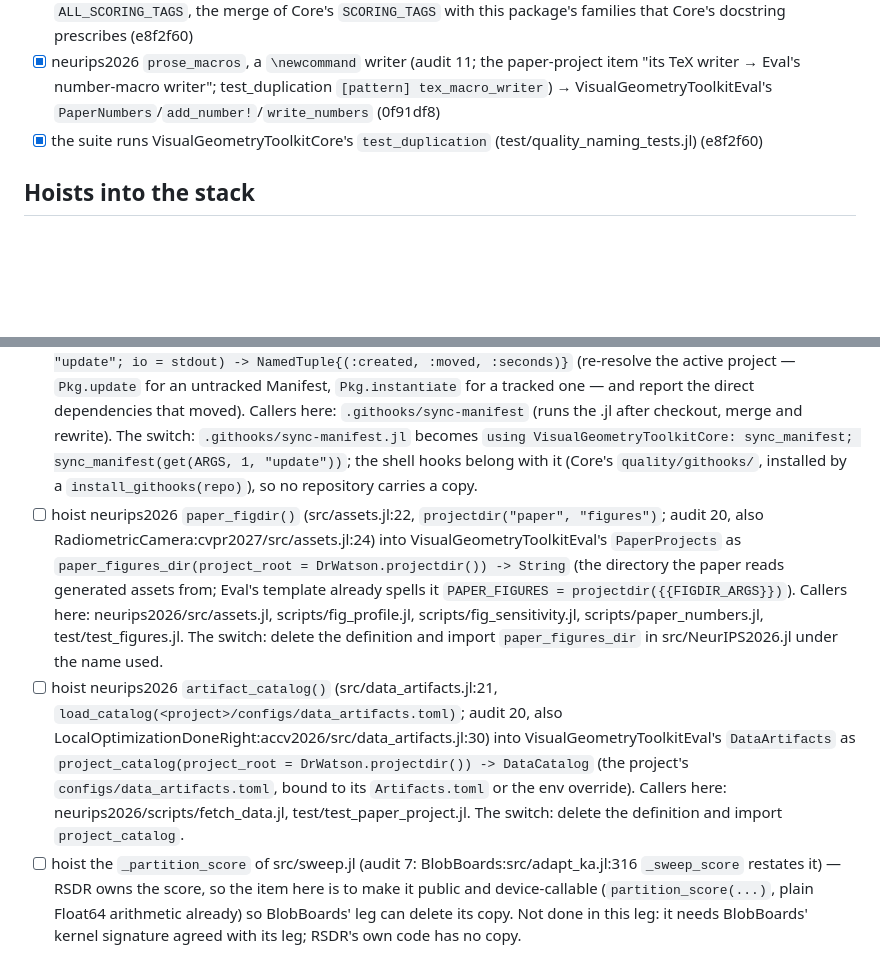
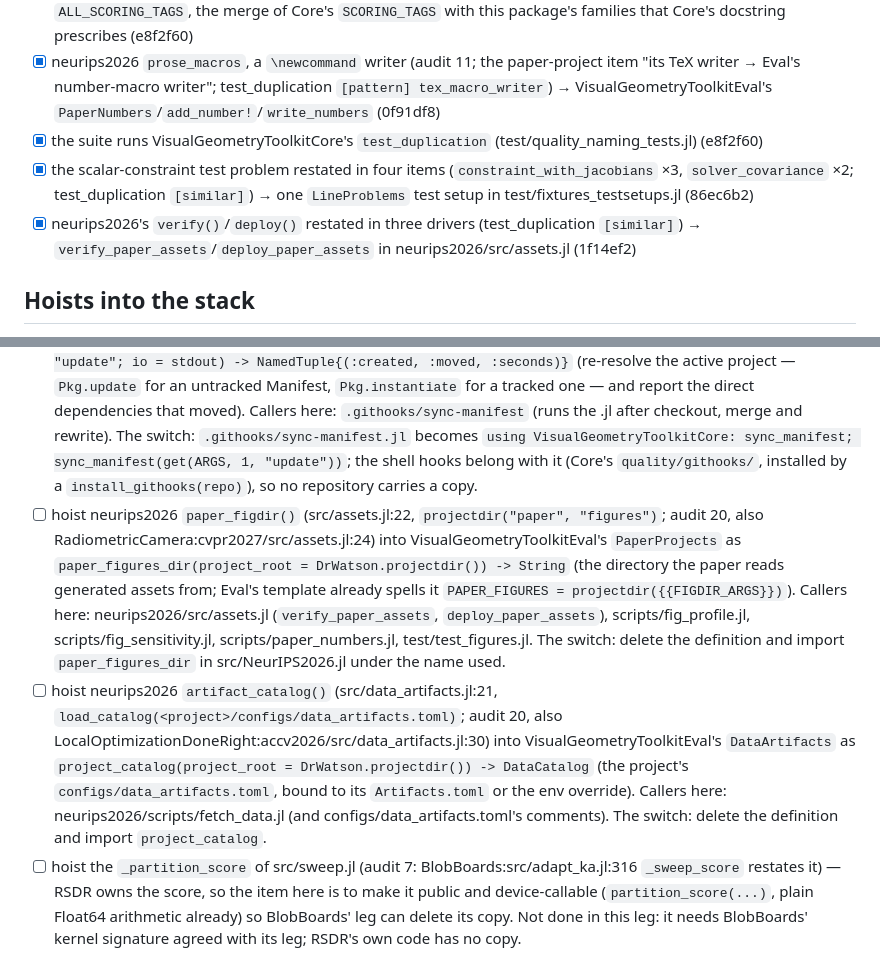
Before and after one commit to VisualGeometryToolkit/RANSACScoringDoneRight.jl, a Markdown page: .release/duplication-checklist.md, 2 parts joined by grey strips. Rendered like a GitHub page; blank space fills up the shorter version.

Commit message:
duplication checklist: the in-repo restatements test_duplication found, closed

```diff
--- a/.release/duplication-checklist.md
+++ b/.release/duplication-checklist.md
@@ -13,6 +13,8 @@ the duplication audit (duplication-audit.md, 2026-11-10) attributes to RSDR, and
 - [x] `SCORING_TAGS`, a name VisualGeometryToolkitCore owns (test_duplication `[name]`) → renamed `ALL_SCORING_TAGS`, the merge of Core's `SCORING_TAGS` with this package's families that Core's docstring prescribes (e8f2f60)
 - [x] neurips2026 `prose_macros`, a `\newcommand` writer (audit 11; the paper-project item "its TeX writer → Eval's number-macro writer"; test_duplication `[pattern] tex_macro_writer`) → VisualGeometryToolkitEval's `PaperNumbers`/`add_number!`/`write_numbers` (0f91df8)
 - [x] the suite runs VisualGeometryToolkitCore's `test_duplication` (test/quality_naming_tests.jl) (e8f2f60)
+- [x] the scalar-constraint test problem restated in four items (`constraint_with_jacobians` ×3, `solver_covariance` ×2; test_duplication `[similar]`) → one `LineProblems` test setup in test/fixtures_testsetups.jl (86ec6b2)
+- [x] neurips2026's `verify()`/`deploy()` restated in three drivers (test_duplication `[similar]`) → `verify_paper_assets`/`deploy_paper_assets` in neurips2026/src/assets.jl (1f14ef2)
 
 ## Hoists into the stack
 
@@ -20,8 +22,8 @@ Common code no stack package has yet. Not kept as a private copy by choice: each
 the switch here is the line noted.
 
 - [ ] hoist `.githooks/sync-manifest.jl` (and the shell hooks `sync-manifest`, `post-checkout`, `post-merge`, `post-rewrite`, byte-identical to BlobBoards'; audit 20; test_duplication `[file]` against BlobBoards:.githooks/sync-manifest.jl) into VisualGeometryToolkitCore's quality module as `sync_manifest(mode::AbstractString = "update"; io = stdout) -> NamedTuple{(:created, :moved, :seconds)}` (re-resolve the active project — `Pkg.update` for an untracked Manifest, `Pkg.instantiate` for a tracked one — and report the direct dependencies that moved). Callers here: `.githooks/sync-manifest` (runs the .jl after checkout, merge and rewrite). The switch: `.githooks/sync-manifest.jl` becomes `using VisualGeometryToolkitCore: sync_manifest; sync_manifest(get(ARGS, 1, "update"))`; the shell hooks belong with it (Core's `quality/githooks/`, installed by a `install_githooks(repo)`), so no repository carries a copy.
-- [ ] hoist neurips2026 `paper_figdir()` (src/assets.jl:22, `projectdir("paper", "figures")`; audit 20, also RadiometricCamera:cvpr2027/src/assets.jl:24) into VisualGeometryToolkitEval's `PaperProjects` as `paper_figures_dir(project_root = DrWatson.projectdir()) -> String` (the directory the paper reads generated assets from; Eval's template already spells it `PAPER_FIGURES = projectdir({{FIGDIR_ARGS}})`). Callers here: neurips2026/src/assets.jl, scripts/fig_profile.jl, scripts/fig_sensitivity.jl, scripts/paper_numbers.jl, test/test_figures.jl. The switch: delete the definition and import `paper_figures_dir` in src/NeurIPS2026.jl under the name used.
-- [ ] hoist neurips2026 `artifact_catalog()` (src/data_artifacts.jl:21, `load_catalog(<project>/configs/data_artifacts.toml)`; audit 20, also LocalOptimizationDoneRight:accv2026/src/data_artifacts.jl:30) into VisualGeometryToolkitEval's `DataArtifacts` as `project_catalog(project_root = DrWatson.projectdir()) -> DataCatalog` (the project's `configs/data_artifacts.toml`, bound to its `Artifacts.toml` or the env override). Callers here: neurips2026/scripts/fetch_data.jl, test/test_paper_project.jl. The switch: delete the definition and import `project_catalog`.
+- [ ] hoist neurips2026 `paper_figdir()` (src/assets.jl:22, `projectdir("paper", "figures")`; audit 20, also RadiometricCamera:cvpr2027/src/assets.jl:24) into VisualGeometryToolkitEval's `PaperProjects` as `paper_figures_dir(project_root = DrWatson.projectdir()) -> String` (the directory the paper reads generated assets from; Eval's template already spells it `PAPER_FIGURES = projectdir({{FIGDIR_ARGS}})`). Callers here: neurips2026/src/assets.jl (`verify_paper_assets`, `deploy_paper_assets`), scripts/fig_profile.jl, scripts/fig_sensitivity.jl, scripts/paper_numbers.jl, test/test_figures.jl. The switch: delete the definition and import `paper_figures_dir` in src/NeurIPS2026.jl under the name used.
+- [ ] hoist neurips2026 `artifact_catalog()` (src/data_artifacts.jl:21, `load_catalog(<project>/configs/data_artifacts.toml)`; audit 20, also LocalOptimizationDoneRight:accv2026/src/data_artifacts.jl:30) into VisualGeometryToolkitEval's `DataArtifacts` as `project_catalog(project_root = DrWatson.projectdir()) -> DataCatalog` (the project's `configs/data_artifacts.toml`, bound to its `Artifacts.toml` or the env override). Callers here: neurips2026/scripts/fetch_data.jl (and configs/data_artifacts.toml's comments). The switch: delete the definition and import `project_catalog`.
 - [ ] hoist the `_partition_score` of src/sweep.jl (audit 7: BlobBoards:src/adapt_ka.jl:316 `_sweep_score` restates it) — RSDR owns the score, so the item here is to make it public and device-callable (`partition_score(...)`, plain Float64 arithmetic already) so BlobBoards' leg can delete its copy. Not done in this leg: it needs BlobBoards' kernel signature agreed with its leg; RSDR's own code has no copy.
 
 ## Not a duplicate
```
